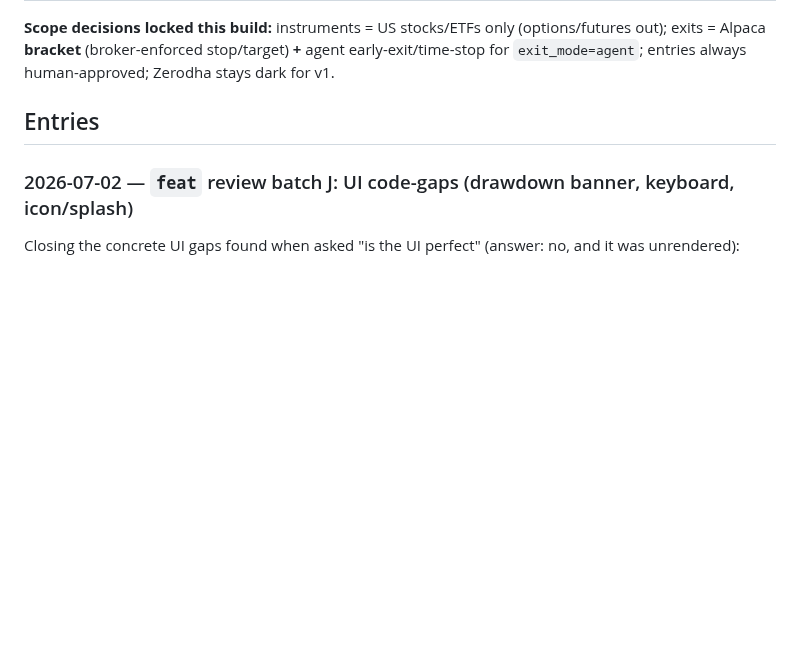
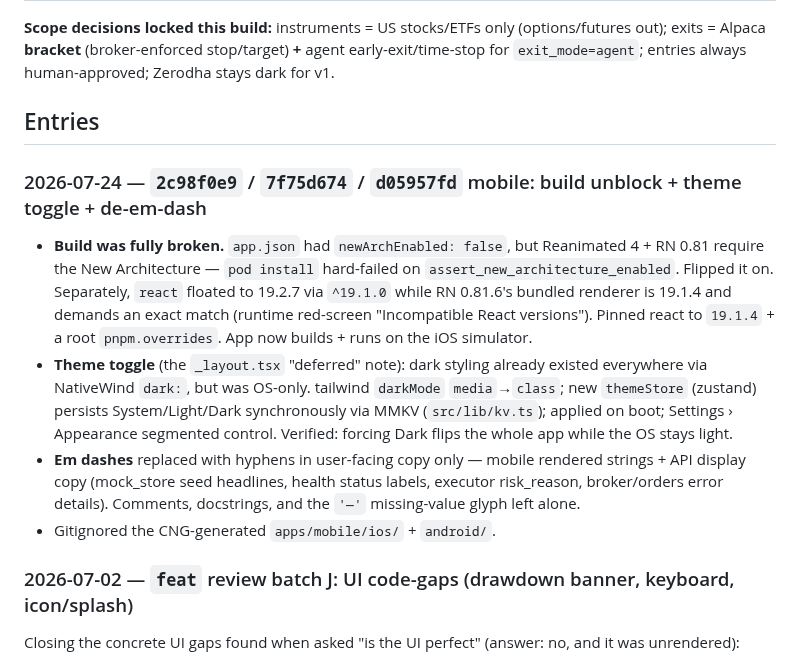
Before and after one commit to insaneamogh/AutonomousTradeAgents, a Markdown page: fable5findings.md, the part around the change. GitHub-like rendering; blank space fills up the shorter version.

Commit message:
docs: build-log entry for build unblock + theme toggle + de-em-dash
Also flags the still-open approval→executor gap (regressed since cf7b01f4).

Co-Authored-By: Claude Opus 4.8 <noreply@anthropic.com>

```diff
--- a/fable5findings.md
+++ b/fable5findings.md
@@ -294,6 +294,12 @@ Recommendation: don't reach for Temporal yet. A single worker process owning all
 
 ## Entries
 
+### 2026-07-24 — `2c98f0e9` / `7f75d674` / `d05957fd` mobile: build unblock + theme toggle + de-em-dash
+- **Build was fully broken.** `app.json` had `newArchEnabled: false`, but Reanimated 4 + RN 0.81 require the New Architecture — `pod install` hard-failed on `assert_new_architecture_enabled`. Flipped it on. Separately, `react` floated to 19.2.7 via `^19.1.0` while RN 0.81.6's bundled renderer is 19.1.4 and demands an exact match (runtime red-screen "Incompatible React versions"). Pinned react to `19.1.4` + a root `pnpm.overrides`. App now builds + runs on the iOS simulator.
+- **Theme toggle** (the `_layout.tsx` "deferred" note): dark styling already existed everywhere via NativeWind `dark:`, but was OS-only. tailwind `darkMode` `media`→`class`; new `themeStore` (zustand) persists System/Light/Dark synchronously via MMKV (`src/lib/kv.ts`); applied on boot; Settings › Appearance segmented control. Verified: forcing Dark flips the whole app while the OS stays light.
+- **Em dashes** replaced with hyphens in user-facing copy only — mobile rendered strings + API display copy (mock_store seed headlines, health status labels, executor risk_reason, broker/orders error details). Comments, docstrings, and the `'—'` missing-value glyph left alone.
+- Gitignored the CNG-generated `apps/mobile/ios/` + `android/`.
+
 ### 2026-07-02 — `feat` review batch J: UI code-gaps (drawdown banner, keyboard, icon/splash)
 Closing the concrete UI gaps found when asked "is the UI perfect" (answer: no, and it was unrendered):
 - **Drawdown circuit-breaker banner** — the DESIGN.md-mandated persistent `danger` banner didn't exist. New vertical: `GET /api/v1/circuit-breaker` + `POST …/acknowledge` ([circuit_breaker_service.py](apps/api/app/services/circuit_breaker_service.py), [routers/circuit_breaker.py](apps/api/app/routers/circuit_breaker.py)), `useCircuitBreaker` hook, and [CircuitBreakerBanner.tsx](apps/mobile/src/components/CircuitBreakerBanner.tsx) mounted on Home + Picks. Shows while `halted`; "Acknowledge & resume" (confirm + warning haptic) flips the breaker to `manual_override` so BUYs pass again. Acknowledge = `require_real_auth`.
```
